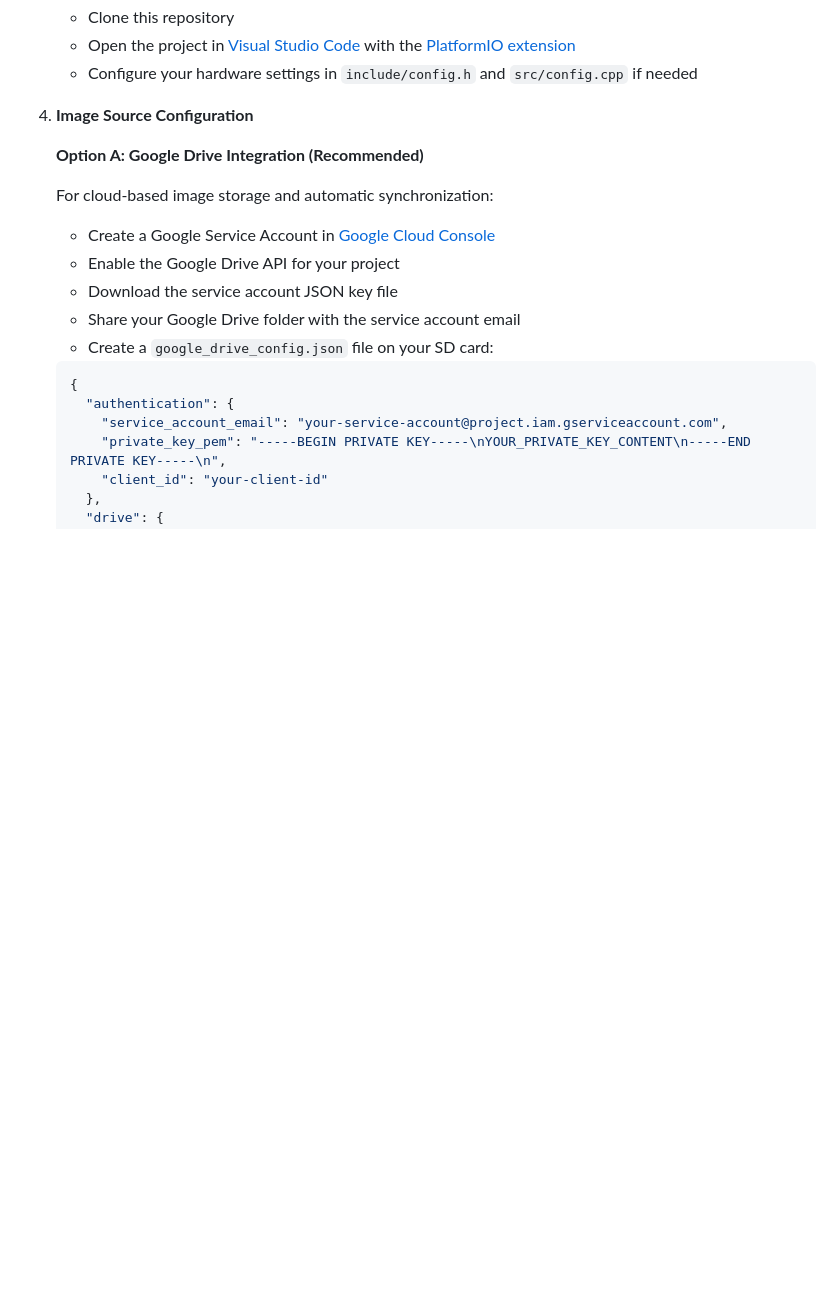
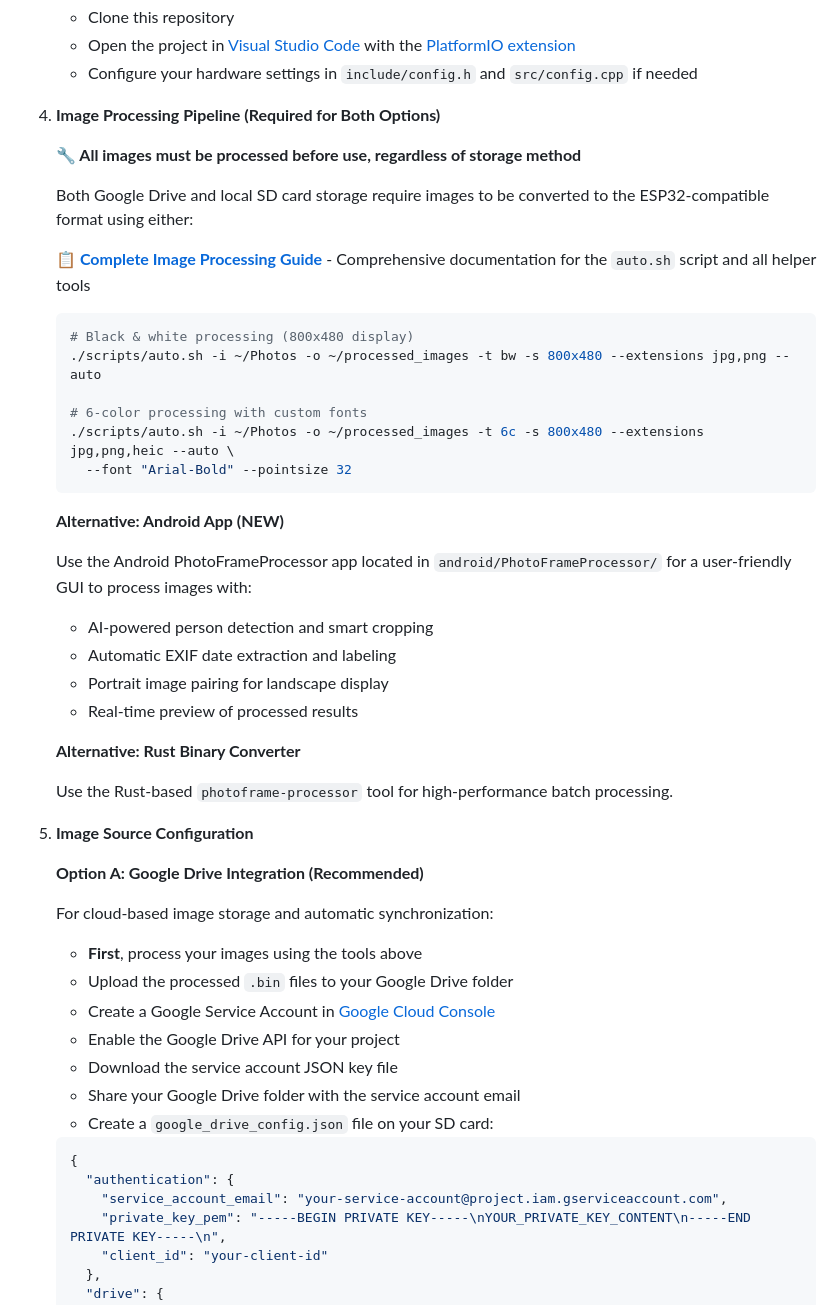
Before and after one commit to sephiroth74/esp32-photo-frame, a Markdown page: README.md, the part around one of its changes. GitHub-like rendering; blank space fills up the shorter version.

````diff
--- a/README.md
+++ b/README.md
@@ -48,12 +48,43 @@
    - Open the project in [Visual Studio Code](https://code.visualstudio.com/) with the [PlatformIO extension](https://platformio.org/)
    - Configure your hardware settings in `include/config.h` and `src/config.cpp` if needed
 
-3. **Image Source Configuration**
+3. **Image Processing Pipeline (Required for Both Options)**
+
+   **🔧 All images must be processed before use, regardless of storage method**
+
+   Both Google Drive and local SD card storage require images to be converted to the ESP32-compatible format using either:
+
+   **📋 [Complete Image Processing Guide](docs/image_processing.md)** - Comprehensive documentation for the `auto.sh` script and all helper tools
+
+   ```bash
+   # Black & white processing (800x480 display)
+   ./scripts/auto.sh -i ~/Photos -o ~/processed_images -t bw -s 800x480 --extensions jpg,png --auto
+
+   # 6-color processing with custom fonts
+   ./scripts/auto.sh -i ~/Photos -o ~/processed_images -t 6c -s 800x480 --extensions jpg,png,heic --auto \
+     --font "Arial-Bold" --pointsize 32
+   ```
+
+   **Alternative: Android App (NEW)**
+
+   Use the Android PhotoFrameProcessor app located in `android/PhotoFrameProcessor/` for a user-friendly GUI to process images with:
+   - AI-powered person detection and smart cropping
+   - Automatic EXIF date extraction and labeling
+   - Portrait image pairing for landscape display
+   - Real-time preview of processed results
+
+   **Alternative: Rust Binary Converter**
+
+   Use the Rust-based `photoframe-processor` tool for high-performance batch processing.
+
+4. **Image Source Configuration**
 
    **Option A: Google Drive Integration (Recommended)**
 
    For cloud-based image storage and automatic synchronization:
 
+   - **First**, process your images using the tools above
+   - Upload the processed `.bin` files to your Google Drive folder
    - Create a Google Service Account in [Google Cloud Console](https://console.cloud.google.com/)
    - Enable the Google Drive API for your project
    - Download the service account JSON key file
````
Also changed, not shown: other parts of README.md (+7 -27 lines).
